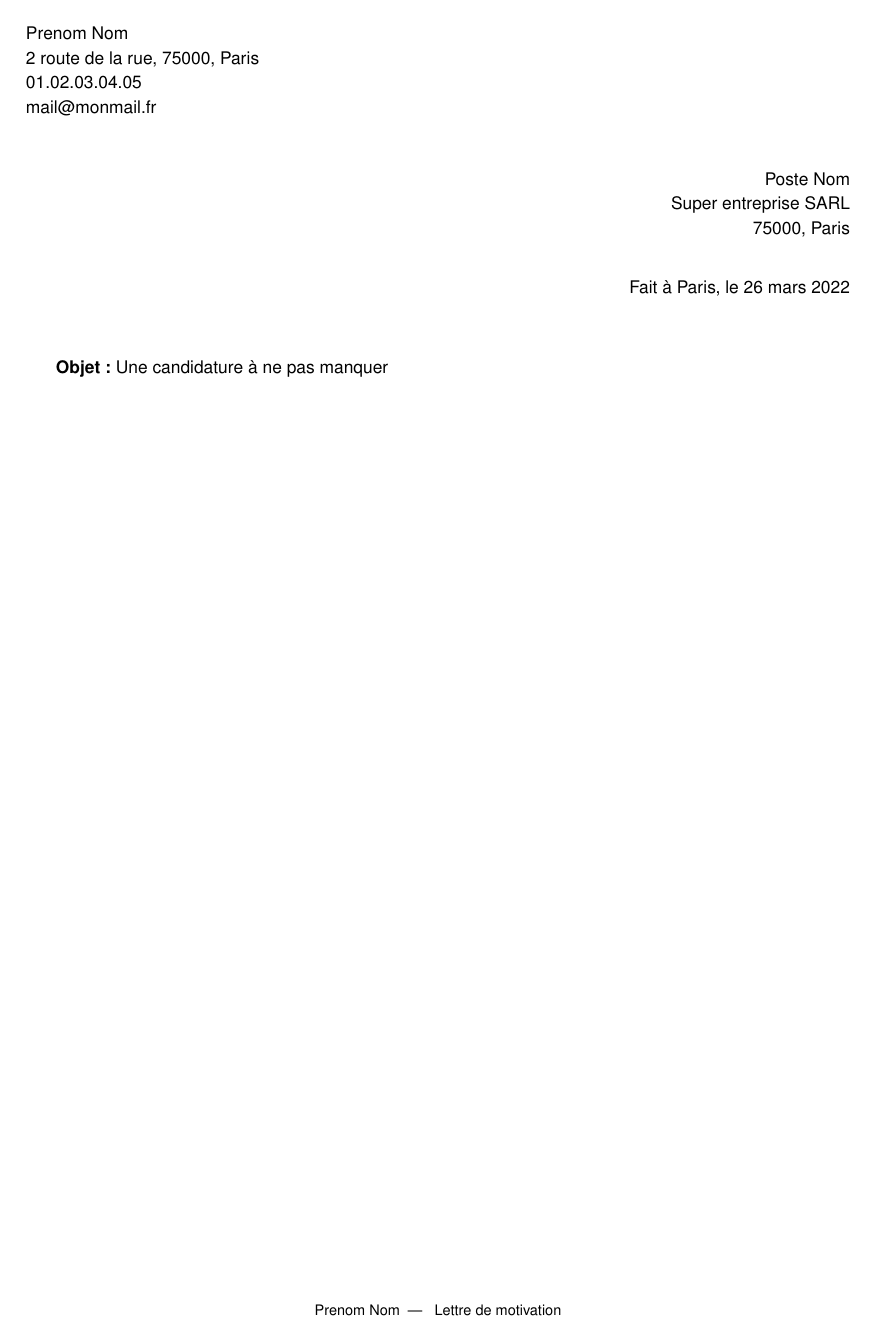
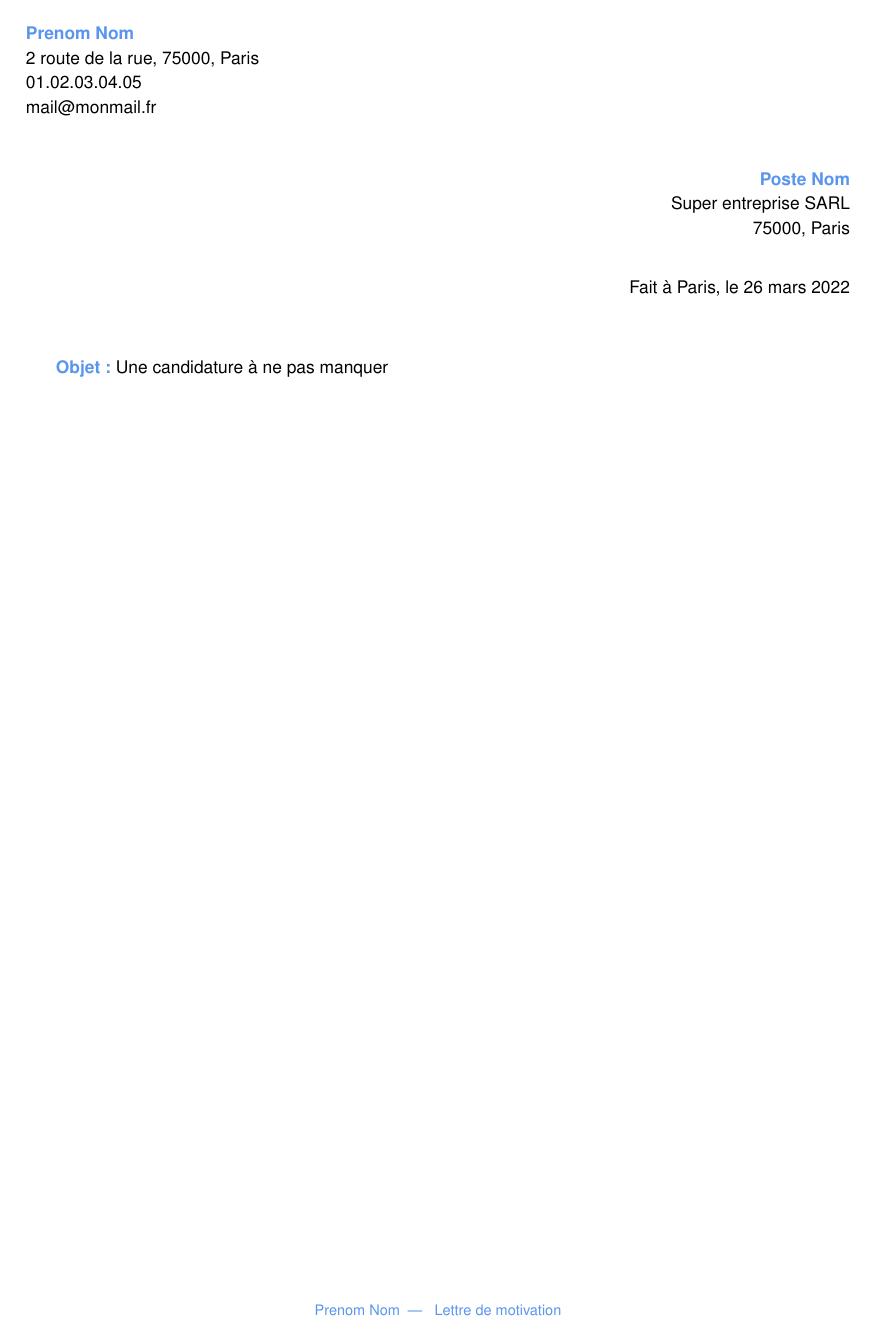
Before and after one commit to thomasbenas/LaTeX-modern-letter, a LaTeX letter (document.tex, which reads config.tex, core/letter.cls): the whole page. Compiled offline with pdfLaTeX.

Commit message:
[add] bold txt and color

```diff
--- a/config.tex
+++ b/config.tex
@@ -1,6 +1,6 @@
 %%%%%%%%%%% COLOR %%%%%%%%%%%
 %%%%%%%%%%%%%%%%%%%%%%%%%%%%%%%
-\definecolor{mainColor}{HTML}{009ee6} %couleur principale du document (par défaut bleu)
+\definecolor{mainColor}{HTML}{5995ED} %couleur principale du document (par défaut bleu)
 
 %%%%%%%%%%% INFOS EXPEDITEUR %%%%%%%%%%%%%
 %%%%%%%%%%%%%%%%%%%%%%%%%%%%%%%%%%%%%%%%%%
--- a/core/letter.cls
+++ b/core/letter.cls
@@ -45,20 +45,20 @@
 \fancyhf{}
 
 %page numbering style
-\cfoot{\footnotesize{\basDePage}}
+\cfoot{\color{mainColor} \footnotesize{\basDePage}}
 
 %add of user info
 \input{config.tex}
 
 \def\expediteur{
-    \noindent\nomExp\\
+    \noindent \textbf{\color{mainColor} \nomExp}\\
     \adresseExp,~\cpExp,~\villeExp\\
     \telExp\\
     \mailExp\\
 }
 
 \def\destinataire{
-        \noindent\nomDest\\
+        \textbf{ \color{mainColor} \noindent\nomDest}\\
         \nomEntrpDest\\
         \cpVilleDest\\
 }
@@ -77,7 +77,7 @@
     \end{flushright}
     \vspace{.7cm}
 
-    \textbf{Objet :}~\objet
+    \textbf{\color{mainColor} Objet :}~\objet
 
 }
 
--- a/document.tex
+++ b/document.tex
@@ -2,8 +2,10 @@
 \documentclass{core/letter}
 
 \begin{document}
+\entete
+
 %%%YOUR DOCUMENT HERE%%%
 
-\entete
+
 
 \end{document}
```
